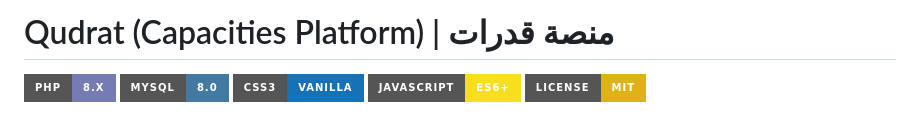
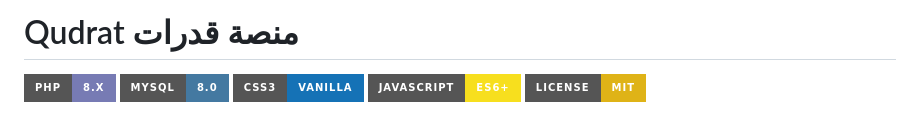
Before and after one commit to m7mdmoghazy/Qudrat, a Markdown page: README.md, the part around the change. Drawn GitHub-style; badges without logos.

Commit message:
Update project title in README.md

```diff
--- a/README.md
+++ b/README.md
@@ -1,4 +1,4 @@
-# Qudrat (Capacities Platform) | منصة قدرات
+# Qudrat  منصة قدرات
 
 
 
```
